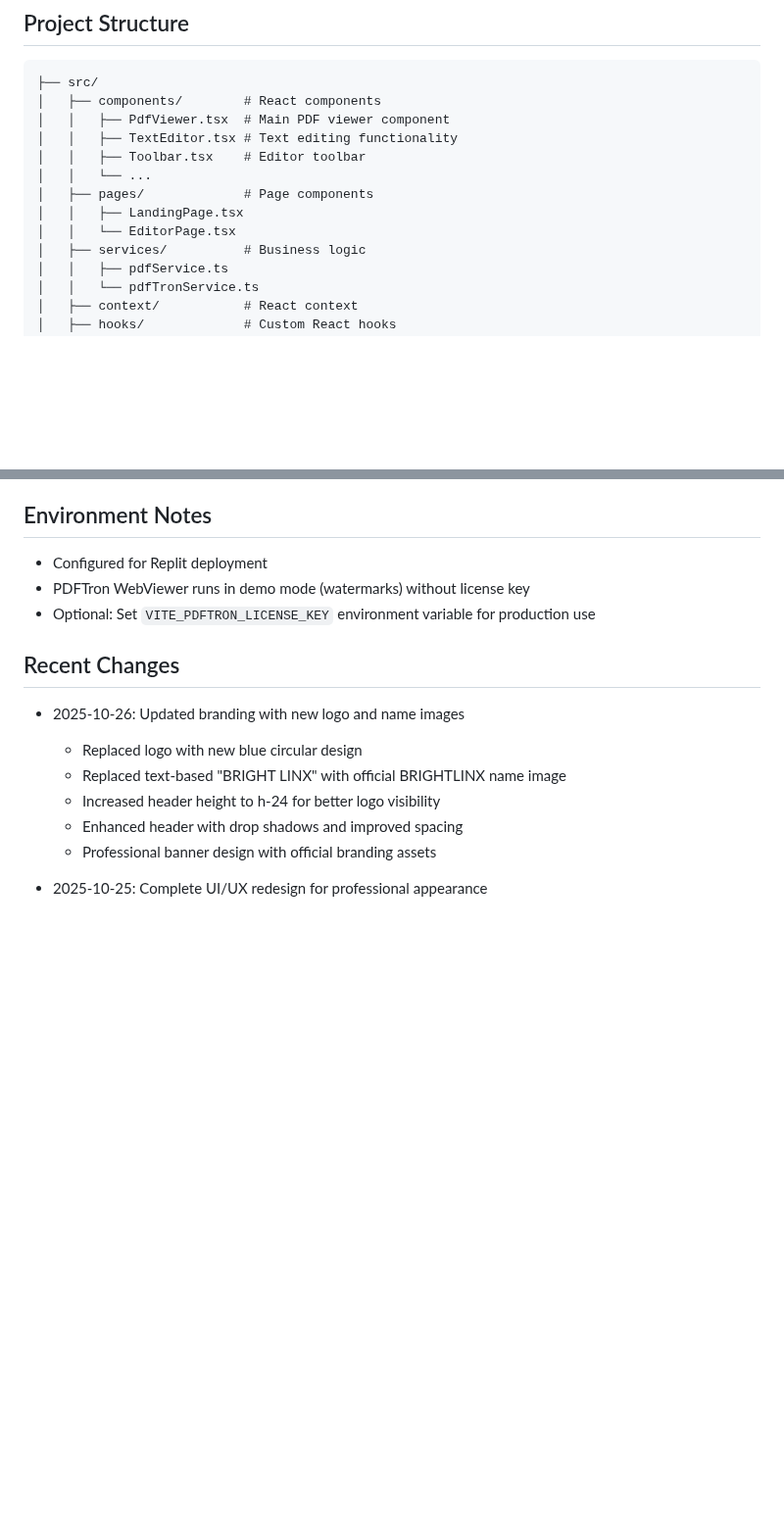
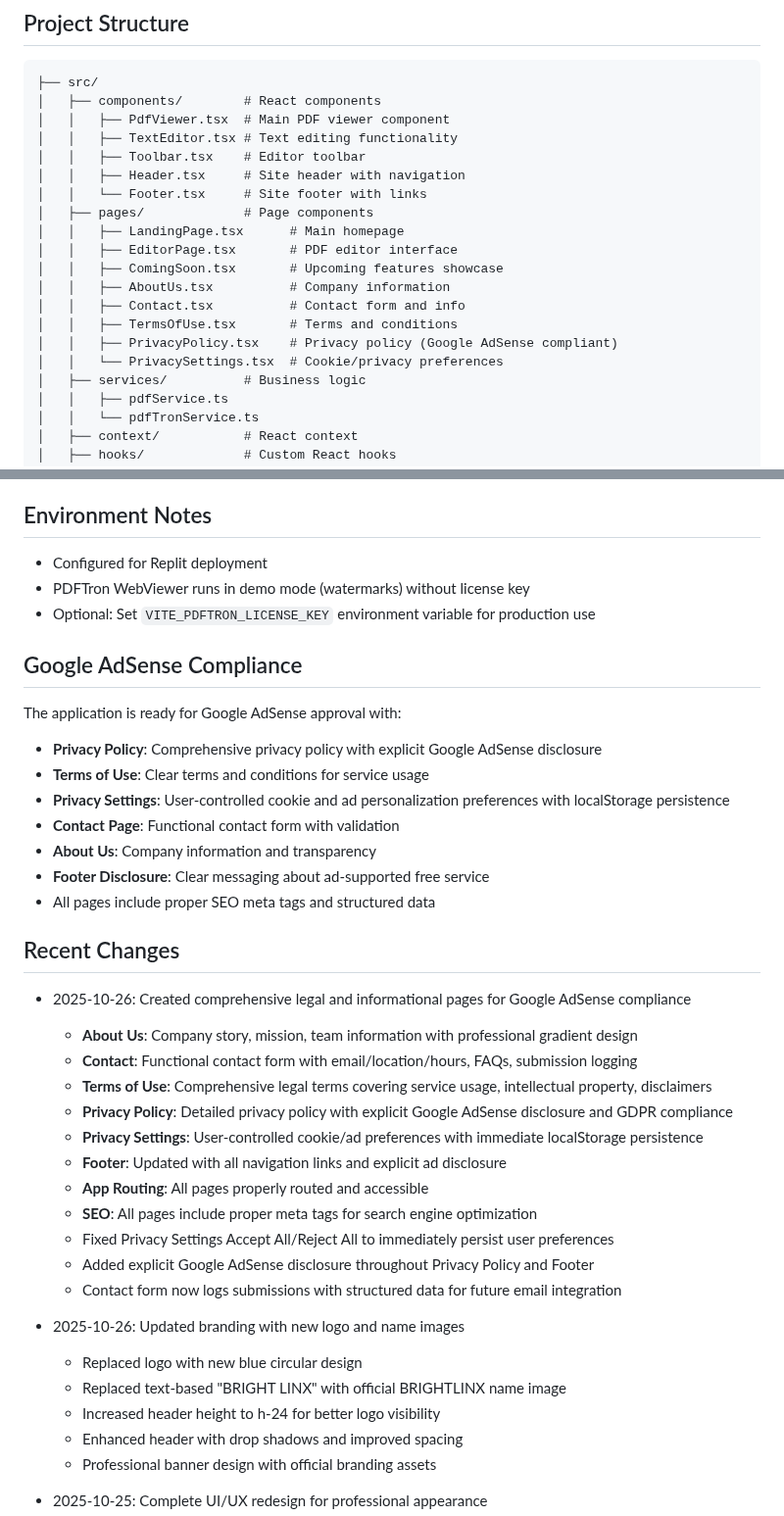
Before and after one commit to SKundu2003/pdf-editor-react, a Markdown page: replit.md, 2 parts joined by grey strips. Shown at 98% size. GitHub-like rendering; blank space fills up the shorter version.

Commit message:
Add informational pages and footer for website compliance
Implement new pages for About Us, Contact, Terms of Use, Privacy Policy, and Privacy Settings, and update the footer to include navigation and disclosures for Google AdSense compliance.

Replit-Commit-Author: Agent
Replit-Commit-Session-Id: b3d740e7-7c41-4cc3-9341-79f369fb4688
Replit-Commit-Checkpoint-Type: full_checkpoint
Replit-Commit-Screenshot-Url: https://storage.googleapis.com/screenshot-production-us-central1/38d40191-0a6f-491a-8e71-a79ac3f16428/b3d740e7-7c41-4cc3-9341-79f369fb4688/VSNbr64

```diff
--- a/replit.md
+++ b/replit.md
@@ -19,10 +19,17 @@ A modern PDF editor built with React, Vite, and PDFTron WebViewer that allows di
 │   │   ├── PdfViewer.tsx  # Main PDF viewer component
 │   │   ├── TextEditor.tsx # Text editing functionality
 │   │   ├── Toolbar.tsx    # Editor toolbar
-│   │   └── ...
+│   │   ├── Header.tsx     # Site header with navigation
+│   │   └── Footer.tsx     # Site footer with links
 │   ├── pages/             # Page components
-│   │   ├── LandingPage.tsx
-│   │   └── EditorPage.tsx
+│   │   ├── LandingPage.tsx      # Main homepage
+│   │   ├── EditorPage.tsx       # PDF editor interface
+│   │   ├── ComingSoon.tsx       # Upcoming features showcase
+│   │   ├── AboutUs.tsx          # Company information
+│   │   ├── Contact.tsx          # Contact form and info
+│   │   ├── TermsOfUse.tsx       # Terms and conditions
+│   │   ├── PrivacyPolicy.tsx    # Privacy policy (Google AdSense compliant)
+│   │   └── PrivacySettings.tsx  # Cookie/privacy preferences
 │   ├── services/          # Business logic
 │   │   ├── pdfService.ts
 │   │   └── pdfTronService.ts
@@ -70,7 +77,30 @@ npm run build
 - PDFTron WebViewer runs in demo mode (watermarks) without license key
 - Optional: Set `VITE_PDFTRON_LICENSE_KEY` environment variable for production use
 
+## Google AdSense Compliance
+The application is ready for Google AdSense approval with:
+- **Privacy Policy**: Comprehensive privacy policy with explicit Google AdSense disclosure
+- **Terms of Use**: Clear terms and conditions for service usage
+- **Privacy Settings**: User-controlled cookie and ad personalization preferences with localStorage persistence
+- **Contact Page**: Functional contact form with validation
+- **About Us**: Company information and transparency
+- **Footer Disclosure**: Clear messaging about ad-supported free service
+- All pages include proper SEO meta tags and structured data
+
 ## Recent Changes
+- 2025-10-26: Created comprehensive legal and informational pages for Google AdSense compliance
+  - **About Us**: Company story, mission, team information with professional gradient design
+  - **Contact**: Functional contact form with email/location/hours, FAQs, submission logging
+  - **Terms of Use**: Comprehensive legal terms covering service usage, intellectual property, disclaimers
+  - **Privacy Policy**: Detailed privacy policy with explicit Google AdSense disclosure and GDPR compliance
+  - **Privacy Settings**: User-controlled cookie/ad preferences with immediate localStorage persistence
+  - **Footer**: Updated with all navigation links and explicit ad disclosure
+  - **App Routing**: All pages properly routed and accessible
+  - **SEO**: All pages include proper meta tags for search engine optimization
+  - Fixed Privacy Settings Accept All/Reject All to immediately persist user preferences
+  - Added explicit Google AdSense disclosure throughout Privacy Policy and Footer
+  - Contact form now logs submissions with structured data for future email integration
+
 - 2025-10-26: Updated branding with new logo and name images
   - Replaced logo with new blue circular design
   - Replaced text-based "BRIGHT LINX" with official BRIGHTLINX name image
```
